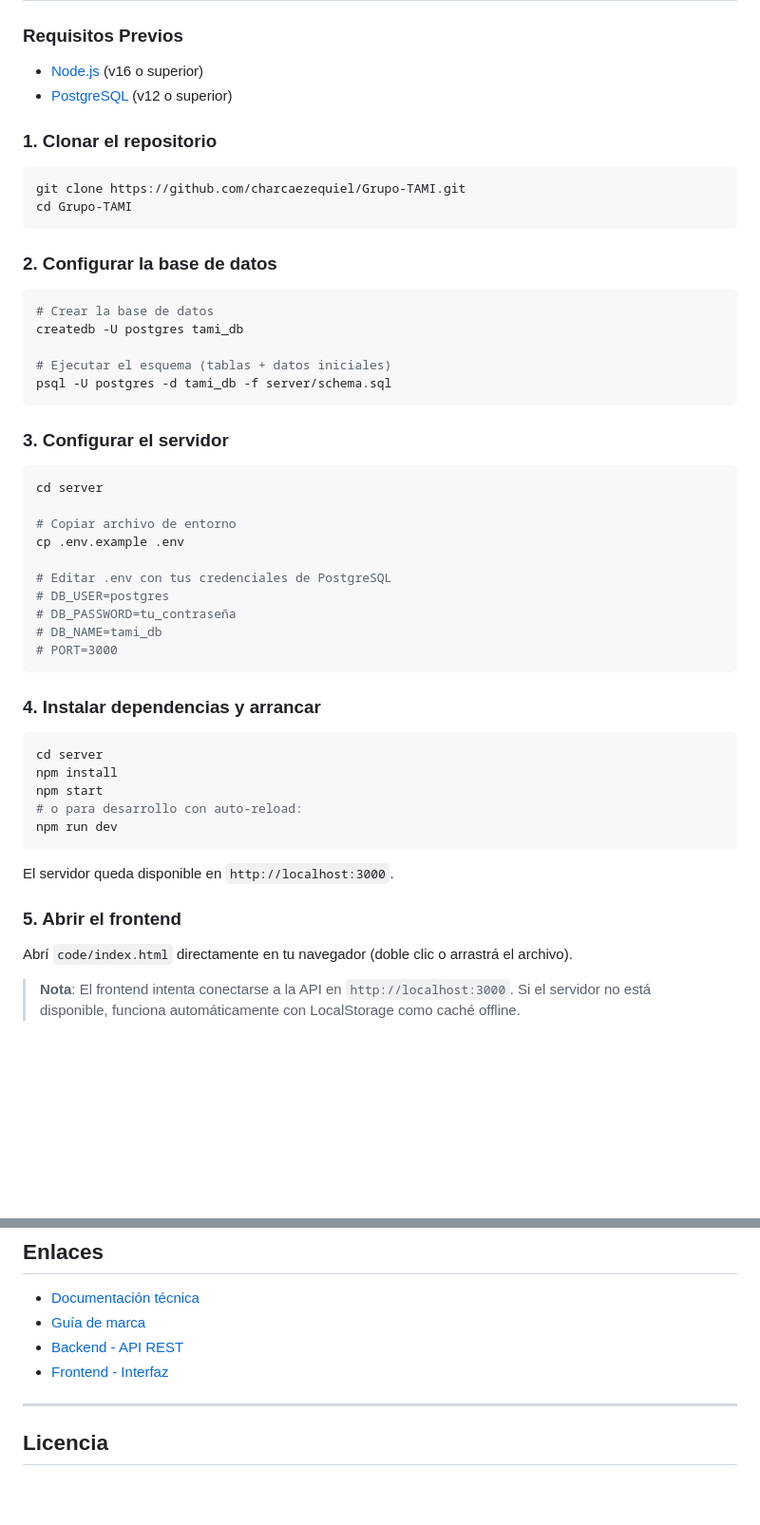
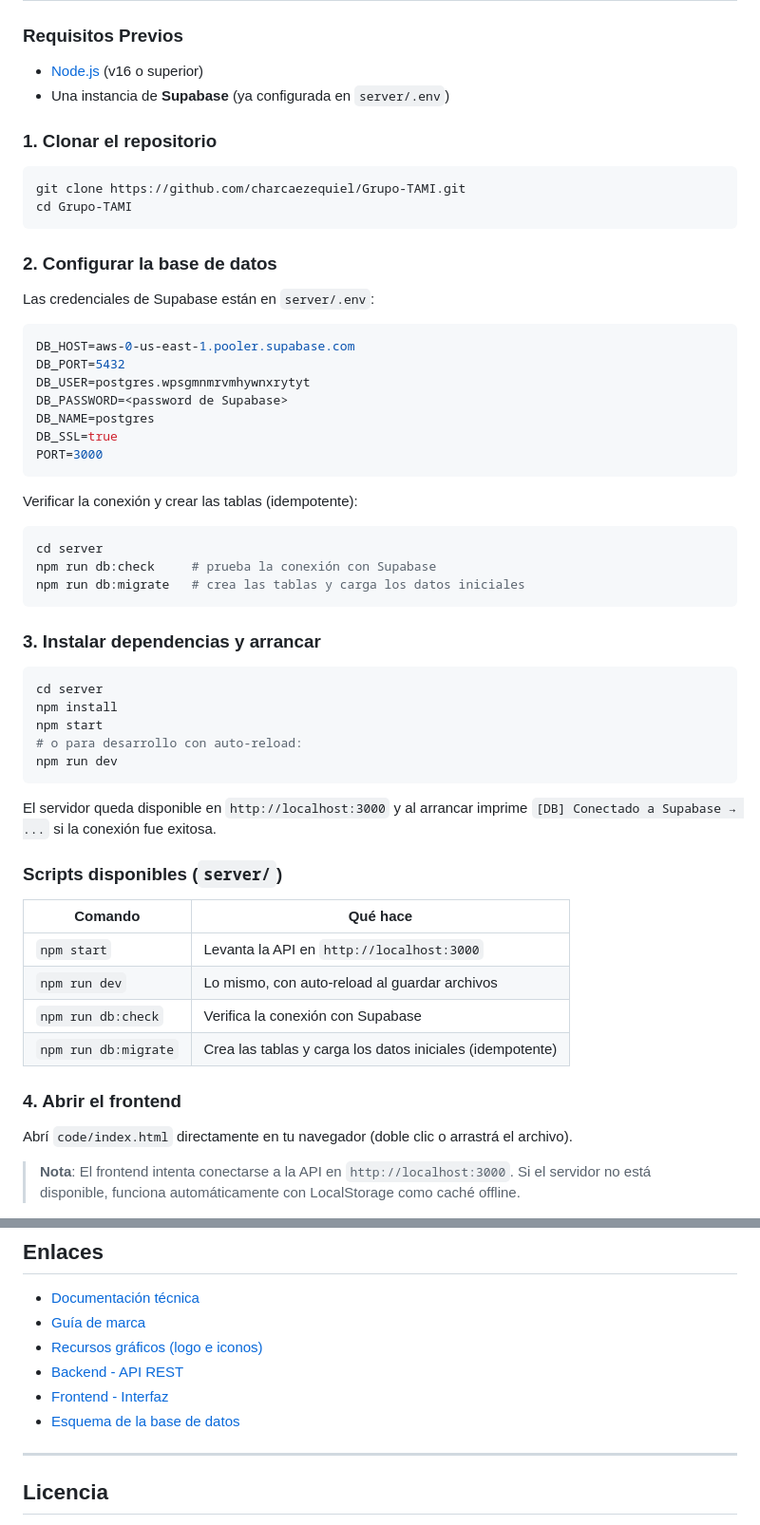
Before and after one commit to charcaezequiel/Grupo-TAMI, a Markdown page: README.md, 2 parts joined by grey strips. Shown at 95% size. Drawn GitHub-style; blank space fills up the shorter version.

````diff
--- a/README.md
+++ b/README.md
@@ -144,7 +211,7 @@ Grupo-TAMI/
 
 ### Requisitos Previos
 - [Node.js](https://nodejs.org) (v16 o superior)
-- [PostgreSQL](https://www.postgresql.org) (v12 o superior)
+- Una instancia de **Supabase** (ya configurada en `server/.env`)
 
 ### 1. Clonar el repositorio
 
@@ -155,30 +222,27 @@ cd Grupo-TAMI
 
 ### 2. Configurar la base de datos
 
-```bash
-# Crear la base de datos
-createdb -U postgres tami_db
+Las credenciales de Supabase están en `server/.env`:
 
-# Ejecutar el esquema (tablas + datos iniciales)
-psql -U postgres -d tami_db -f server/schema.sql
+```env
+DB_HOST=aws-0-us-east-1.pooler.supabase.com
+DB_PORT=5432
+DB_USER=postgres.wpsgmnmrvmhywnxrytyt
+DB_PASSWORD=<password de Supabase>
+DB_NAME=postgres
+DB_SSL=true
+PORT=3000
 ```
 
-### 3. Configurar el servidor
+Verificar la conexión y crear las tablas (idempotente):
 
 ```bash
 cd server
-
-# Copiar archivo de entorno
-cp .env.example .env
-
-# Editar .env con tus credenciales de PostgreSQL
-# DB_USER=postgres
-# DB_PASSWORD=tu_contraseña
-# DB_NAME=tami_db
-# PORT=3000
+npm run db:check     # prueba la conexión con Supabase
+npm run db:migrate   # crea las tablas y carga los datos iniciales
 ```
 
-### 4. Instalar dependencias y arrancar
+### 3. Instalar dependencias y arrancar
 
 ```bash
 cd server
@@ -188,9 +252,19 @@ npm start
 npm run dev
 ```
 
-El servidor queda disponible en `http://localhost:3000`.
+El servidor queda disponible en `http://localhost:3000` y al arrancar imprime
+`[DB] Conectado a Supabase → ...` si la conexión fue exitosa.
 
-### 5. Abrir el frontend
+### Scripts disponibles (`server/`)
+
+| Comando | Qué hace |
+|---------|----------|
+| `npm start` | Levanta la API en `http://localhost:3000` |
+| `npm run dev` | Lo mismo, con auto-reload al guardar archivos |
+| `npm run db:check` | Verifica la conexión con Supabase |
+| `npm run db:migrate` | Crea las tablas y carga los datos iniciales (idempotente) |
+
+### 4. Abrir el frontend
 
 Abrí `code/index.html` directamente en tu navegador (doble clic o arrastrá el archivo).
 
@@ -221,8 +295,10 @@ Abrí `code/index.html` directamente en tu navegador (doble clic o arrastrá el
 
 - [Documentación técnica](docs/README.md)
 - [Guía de marca](resources/branding-guide.md)
+- [Recursos gráficos (logo e iconos)](resources/README.md)
 - [Backend - API REST](server/README.md)
 - [Frontend - Interfaz](code/README.md)
+- [Esquema de la base de datos](server/schema.sql)
 
 ---
 
````
Also changed, not shown: other parts of README.md (+81 -14 lines).
